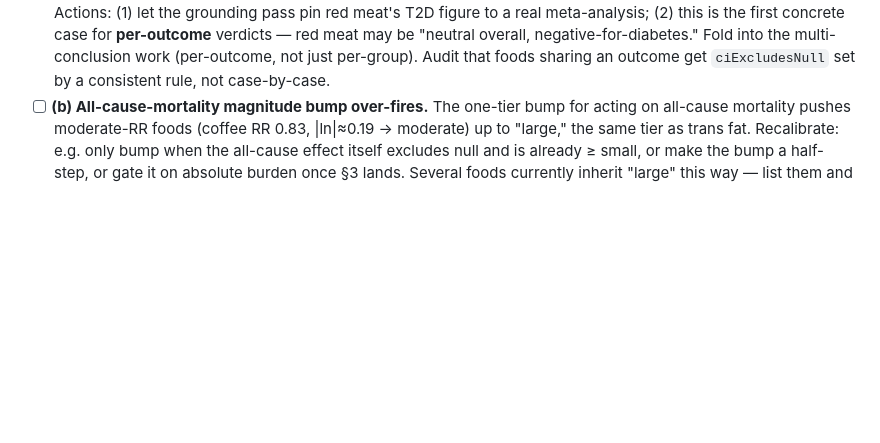
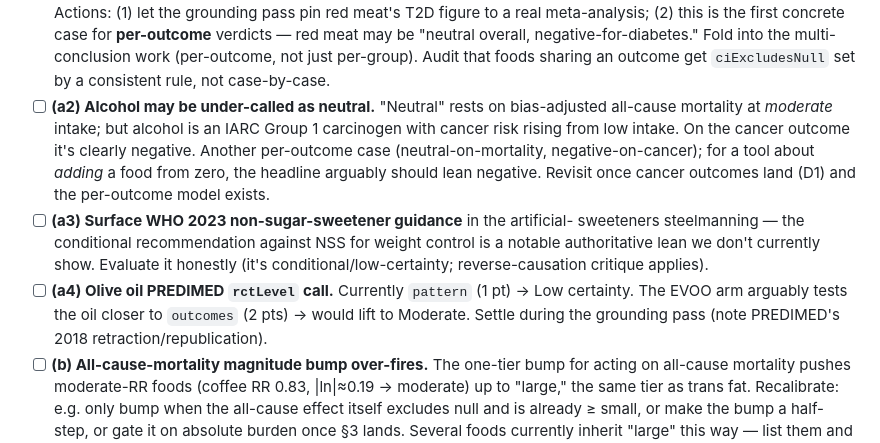
Before and after one commit to 00-1/eat, a Markdown page: ROADMAP.md, the part around the change. Rendered like a GitHub page; blank space fills up the shorter version.

Commit message:
Queue alcohol/sweetener/olive-oil items from walkthrough batch 2
(a2) alcohol likely under-called as neutral (IARC Group 1 carcinogen; cancer
outcome is negative); (a3) surface WHO 2023 non-sugar-sweetener guidance in
steelmanning; (a4) reconsider olive oil's PREDIMED rctLevel (pattern vs outcomes).

Co-Authored-By: Claude Opus 4.8 <noreply@anthropic.com>
Claude-Session: https://claude.ai/code/session_01MtbBbKHtUFu53GBqNvGm6q

```diff
--- a/ROADMAP.md
+++ b/ROADMAP.md
@@ -140,6 +140,21 @@ Three issues the food-by-food review exposed where the engine is behaving but th
       "neutral overall, negative-for-diabetes." Fold into the multi-conclusion work
       (per-outcome, not just per-group). Audit that foods sharing an outcome get
       `ciExcludesNull` set by a consistent rule, not case-by-case.
+- [ ] **(a2) Alcohol may be under-called as neutral.** "Neutral" rests on
+      bias-adjusted all-cause mortality at *moderate* intake; but alcohol is an
+      IARC Group 1 carcinogen with cancer risk rising from low intake. On the cancer
+      outcome it's clearly negative. Another per-outcome case (neutral-on-mortality,
+      negative-on-cancer); for a tool about *adding* a food from zero, the headline
+      arguably should lean negative. Revisit once cancer outcomes land (D1) and the
+      per-outcome model exists.
+- [ ] **(a3) Surface WHO 2023 non-sugar-sweetener guidance** in the artificial-
+      sweeteners steelmanning — the conditional recommendation against NSS for weight
+      control is a notable authoritative lean we don't currently show. Evaluate it
+      honestly (it's conditional/low-certainty; reverse-causation critique applies).
+- [ ] **(a4) Olive oil PREDIMED `rctLevel` call.** Currently `pattern` (1 pt) →
+      Low certainty. The EVOO arm arguably tests the oil closer to `outcomes` (2 pts)
+      → would lift to Moderate. Settle during the grounding pass (note PREDIMED's
+      2018 retraction/republication).
 - [ ] **(b) All-cause-mortality magnitude bump over-fires.** The one-tier bump for
       acting on all-cause mortality pushes moderate-RR foods (coffee RR 0.83,
       |ln|≈0.19 → moderate) up to "large," the same tier as trans fat. Recalibrate:
```
